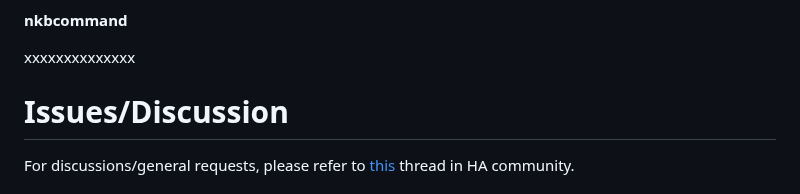
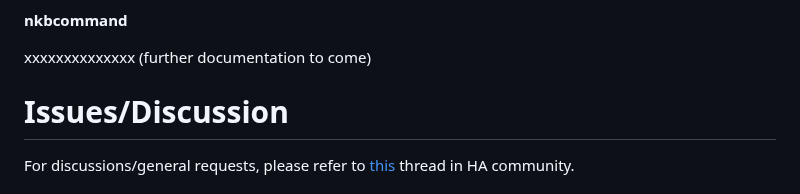
Before and after one commit to fdebrus/Nikobus-HA, a Markdown page: README.md, the part around one of its changes. GitHub-like rendering.

```diff
--- a/README.md
+++ b/README.md
@@ -89,7 +89,7 @@ It also includes a draft logic to handle long button presses, which is under rev
 
 **nkbcommand**
 
-xxxxxxxxxxxxxx
+xxxxxxxxxxxxxx (further documentation to come)
 
 # Issues/Discussion
 
```
Also changed, not shown: other parts of README.md (+9 -4 lines).
